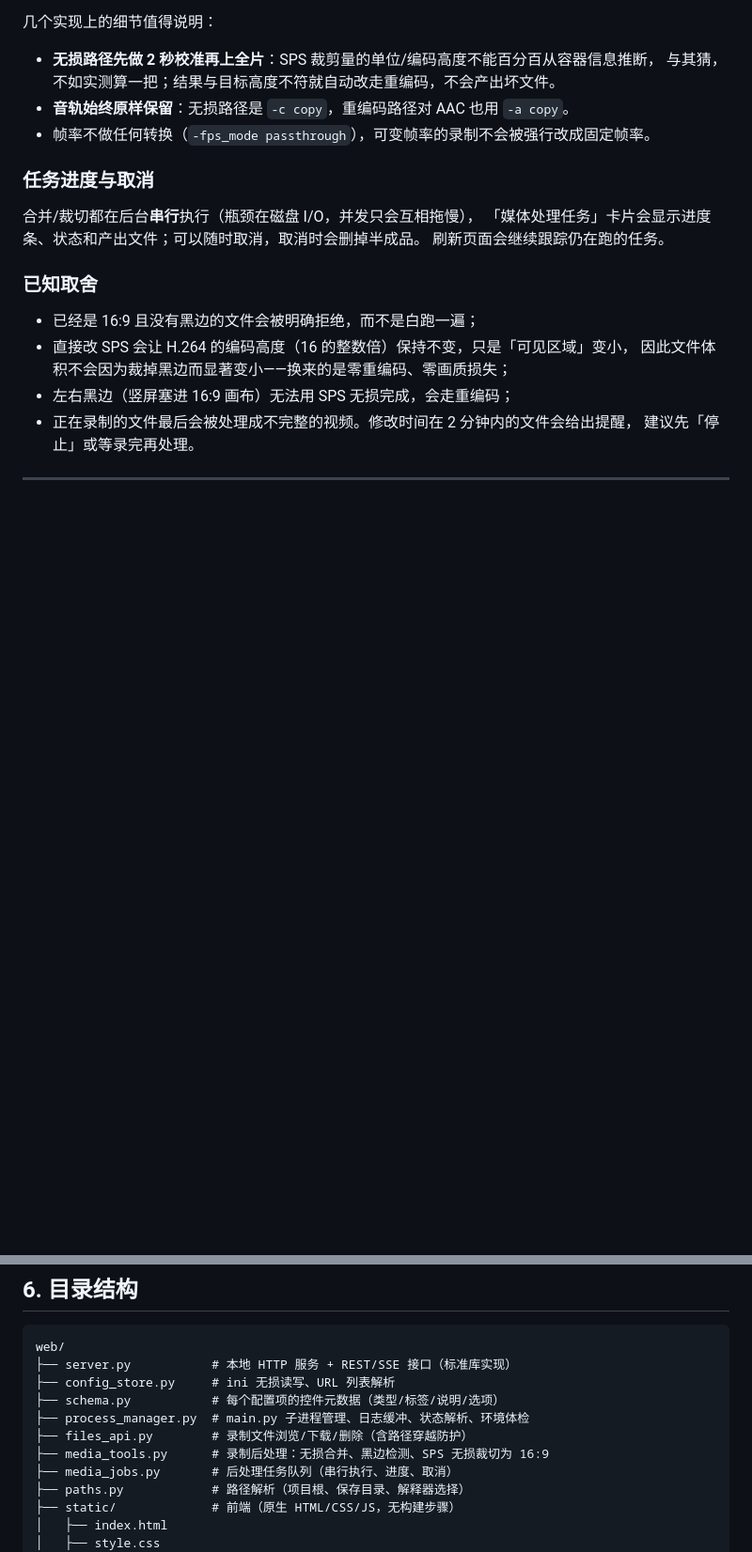
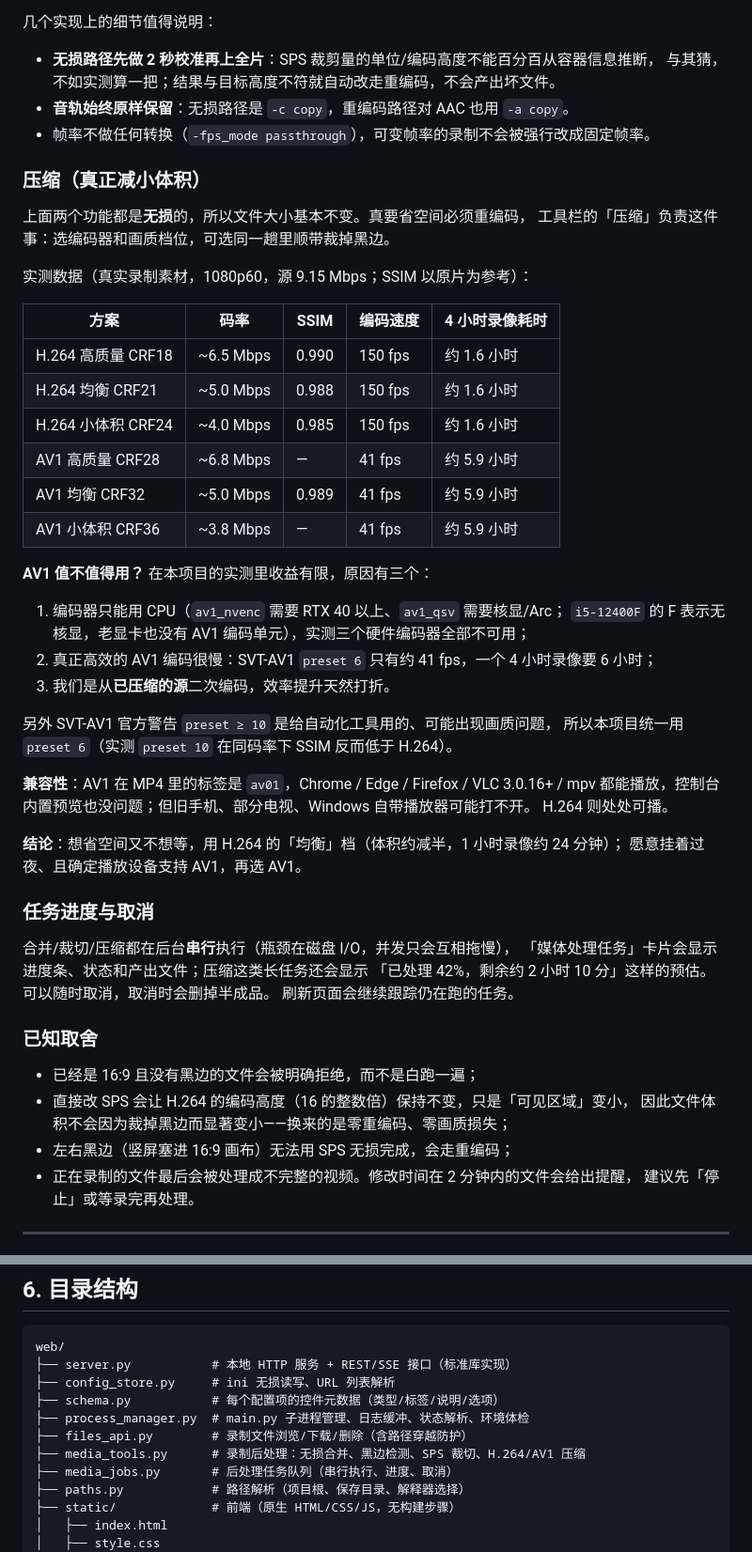
Before and after one commit to Flyoverisblind/DouyinLiveRecorder, a Markdown page: web/README.md, 2 parts joined by grey strips. Shown at 94% size. GitHub-like rendering; blank space fills up the shorter version.

```diff
--- a/web/README.md
+++ b/web/README.md
@@ -154,10 +154,44 @@ python web/server.py --open
 * **音轨始终原样保留**：无损路径是 `-c copy`，重编码路径对 AAC 也用 `-a copy`。
 * 帧率不做任何转换（`-fps_mode passthrough`），可变帧率的录制不会被强行改成固定帧率。
 
+### 压缩（真正减小体积）
+
+上面两个功能都是**无损**的，所以文件大小基本不变。真要省空间必须重编码，
+工具栏的「压缩」负责这件事：选编码器和画质档位，可选同一趟里顺带裁掉黑边。
+
+实测数据（真实录制素材，1080p60，源 9.15 Mbps；SSIM 以原片为参考）：
+
+| 方案 | 码率 | SSIM | 编码速度 | 4 小时录像耗时 |
+| --- | --- | --- | --- | --- |
+| H.264 高质量 CRF18 | ~6.5 Mbps | 0.990 | 150 fps | 约 1.6 小时 |
+| H.264 均衡 CRF21 | ~5.0 Mbps | 0.988 | 150 fps | 约 1.6 小时 |
+| H.264 小体积 CRF24 | ~4.0 Mbps | 0.985 | 150 fps | 约 1.6 小时 |
+| AV1 高质量 CRF28 | ~6.8 Mbps | — | 41 fps | 约 5.9 小时 |
+| AV1 均衡 CRF32 | ~5.0 Mbps | 0.989 | 41 fps | 约 5.9 小时 |
+| AV1 小体积 CRF36 | ~3.8 Mbps | — | 41 fps | 约 5.9 小时 |
+
+**AV1 值不值得用？** 在本项目的实测里收益有限，原因有三个：
+
+1. 编码器只能用 CPU（`av1_nvenc` 需要 RTX 40 以上、`av1_qsv` 需要核显/Arc；
+   `i5-12400F` 的 F 表示无核显，老显卡也没有 AV1 编码单元），实测三个硬件编码器全部不可用；
+2. 真正高效的 AV1 编码很慢：SVT-AV1 `preset 6` 只有约 41 fps，一个 4 小时录像要 6 小时；
+3. 我们是从**已压缩的源**二次编码，效率提升天然打折。
+
+另外 SVT-AV1 官方警告 `preset ≥ 10` 是给自动化工具用的、可能出现画质问题，
+所以本项目统一用 `preset 6`（实测 `preset 10` 在同码率下 SSIM 反而低于 H.264）。
+
+**兼容性**：AV1 在 MP4 里的标签是 `av01`，Chrome / Edge / Firefox / VLC 3.0.16+ / mpv
+都能播放，控制台内置预览也没问题；但旧手机、部分电视、Windows 自带播放器可能打不开。
+H.264 则处处可播。
+
+**结论**：想省空间又不想等，用 H.264 的「均衡」档（体积约减半，1 小时录像约 24 分钟）；
+愿意挂着过夜、且确定播放设备支持 AV1，再选 AV1。
+
 ### 任务进度与取消
 
-合并/裁切都在后台**串行**执行（瓶颈在磁盘 I/O，并发只会互相拖慢），
-「媒体处理任务」卡片会显示进度条、状态和产出文件；可以随时取消，取消时会删掉半成品。
+合并/裁切/压缩都在后台**串行**执行（瓶颈在磁盘 I/O，并发只会互相拖慢），
+「媒体处理任务」卡片会显示进度条、状态和产出文件；压缩这类长任务还会显示
+「已处理 42%，剩余约 2 小时 10 分」这样的预估。可以随时取消，取消时会删掉半成品。
 刷新页面会继续跟踪仍在跑的任务。
 
 ### 已知取舍
@@ -217,7 +251,7 @@ web/
 ├── schema.py           # 每个配置项的控件元数据（类型/标签/说明/选项）
 ├── process_manager.py  # main.py 子进程管理、日志缓冲、状态解析、环境体检
 ├── files_api.py        # 录制文件浏览/下载/删除（含路径穿越防护）
-├── media_tools.py      # 录制后处理：无损合并、黑边检测、SPS 无损裁切为 16:9
+├── media_tools.py      # 录制后处理：无损合并、黑边检测、SPS 裁切、H.264/AV1 压缩
 ├── media_jobs.py       # 后处理任务队列（串行执行、进度、取消）
 ├── paths.py            # 路径解析（项目根、保存目录、解释器选择）
 ├── static/             # 前端（原生 HTML/CSS/JS，无构建步骤）
```
Also changed, not shown: other parts of web/README.md (+1 -1 lines), README.md (+1 -1 lines), web/screenshots/files.png, 6 other files.
